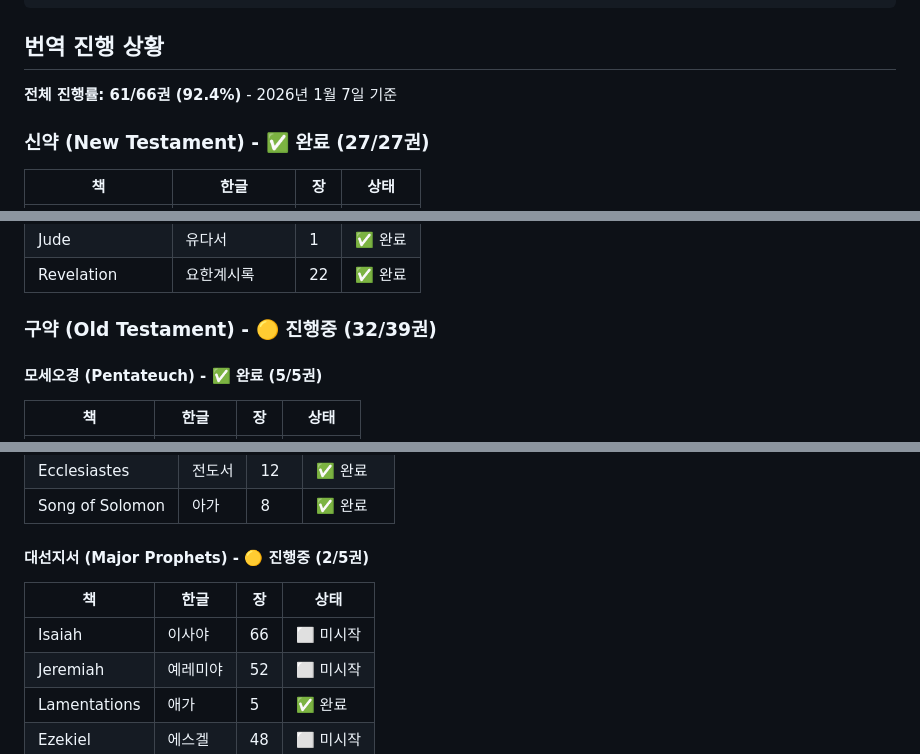
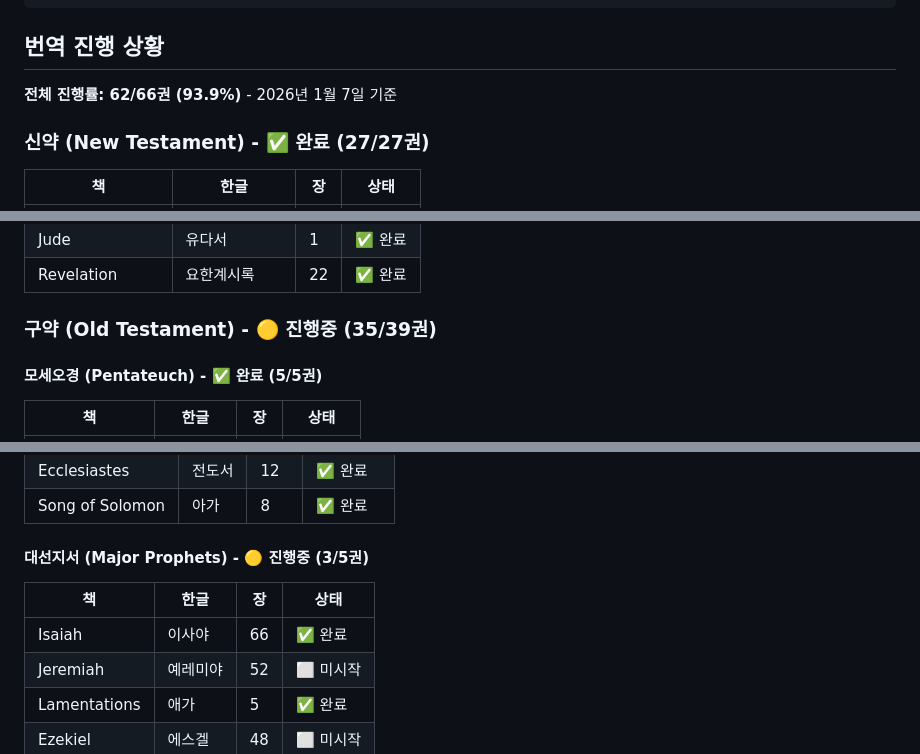
Before and after one commit to ez2k/bible-korean-free, a Markdown page: README.md, 3 parts joined by grey strips. Drawn GitHub-style.

Commit message:
README 진행상황 업데이트 (62/66권, 93.9%) - 이사야 완료 반영

```diff
--- a/README.md
+++ b/README.md
@@ -41,7 +41,7 @@ bible-korean-free/
 
 ## 번역 진행 상황
 
-**전체 진행률: 61/66권 (92.4%)** - 2026년 1월 7일 기준
+**전체 진행률: 62/66권 (93.9%)** - 2026년 1월 7일 기준
 
 ### 신약 (New Testament) - ✅ 완료 (27/27권)
 
@@ -75,7 +75,7 @@ bible-korean-free/
 | Jude | 유다서 | 1 | ✅ 완료 |
 | Revelation | 요한계시록 | 22 | ✅ 완료 |
 
-### 구약 (Old Testament) - 🟡 진행중 (32/39권)
+### 구약 (Old Testament) - 🟡 진행중 (35/39권)
 
 #### 모세오경 (Pentateuch) - ✅ 완료 (5/5권)
 | 책 | 한글 | 장 | 상태 |
@@ -111,10 +111,10 @@ bible-korean-free/
 | Ecclesiastes | 전도서 | 12 | ✅ 완료 |
 | Song of Solomon | 아가 | 8 | ✅ 완료 |
 
-#### 대선지서 (Major Prophets) - 🟡 진행중 (2/5권)
+#### 대선지서 (Major Prophets) - 🟡 진행중 (3/5권)
 | 책 | 한글 | 장 | 상태 |
 |---|---|---|---|
-| Isaiah | 이사야 | 66 | ⬜ 미시작 |
+| Isaiah | 이사야 | 66 | ✅ 완료 |
 | Jeremiah | 예레미야 | 52 | ⬜ 미시작 |
 | Lamentations | 애가 | 5 | ✅ 완료 |
 | Ezekiel | 에스겔 | 48 | ⬜ 미시작 |
```
